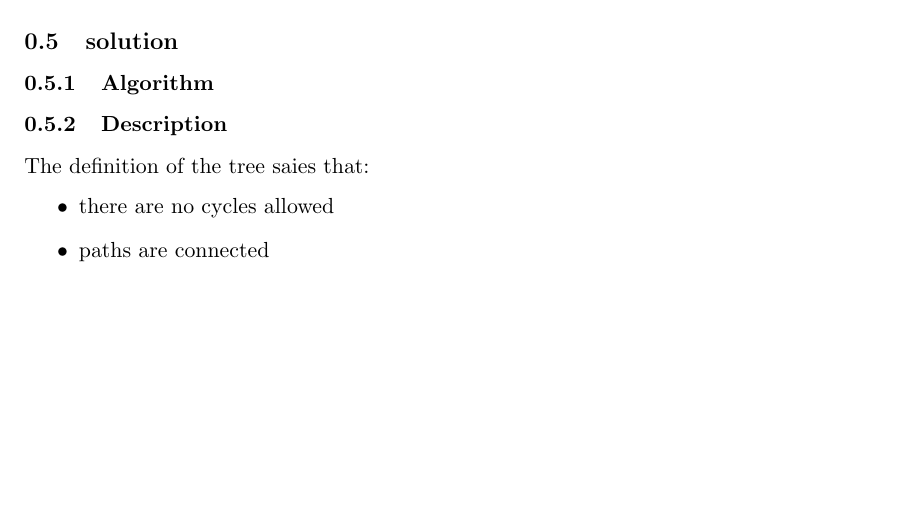
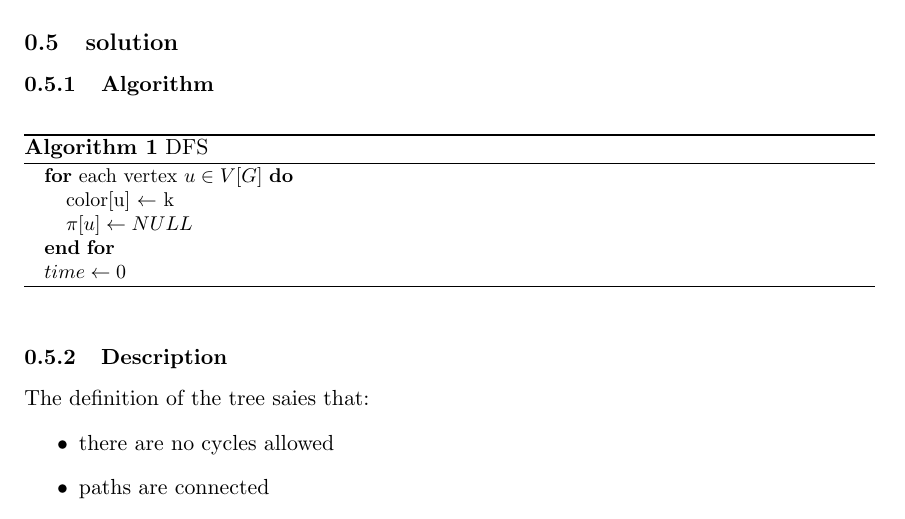
Before and after one commit to nickma82/fmi_SS12, a LaTeX document (block_1/fmi-ss12-b1_neururer.tex, which reads block_1/bsp7.tex): part of page 4 of 6, cut so that both start at the same text, the shorter picture padded with empty space. Compiled offline with pdfLaTeX.

Commit message:
bps7 working

```diff
--- a/block_1/bsp7.tex
+++ b/block_1/bsp7.tex
@@ -1,18 +1,18 @@
 \subsection{solution}
 
 \subsubsection{Algorithm}
-% \begin{algorithm}[h]
-% \small
-% \begin{algorithmic}
-% \Function{DFS}{$a$}
-%    \State
-%     \For{each vertex $u \in V[G]$}
-%        \State color[u] $\gets$ k
-%        \State $\pi[u] \gets NULL$
-%     %\EndFor
-%     \State $time \gets 0$
-% \EndFunction
-% \end{algorithmic}
+\begin{algorithm}[h]
+\small
+\caption{DFS}
+
+\begin{algorithmic}
+    \FOR{each vertex $u \in V[G]$}
+       \STATE color[u] $\gets$ k
+       \STATE $\pi[u] \gets NULL$
+    \ENDFOR
+    \STATE $time \gets 0$
+\end{algorithmic}
+\end{algorithm}
 %
 % \smallskip
 %
```
Also changed, not shown: block_1/bsp7.tex (2 more changed lines).
